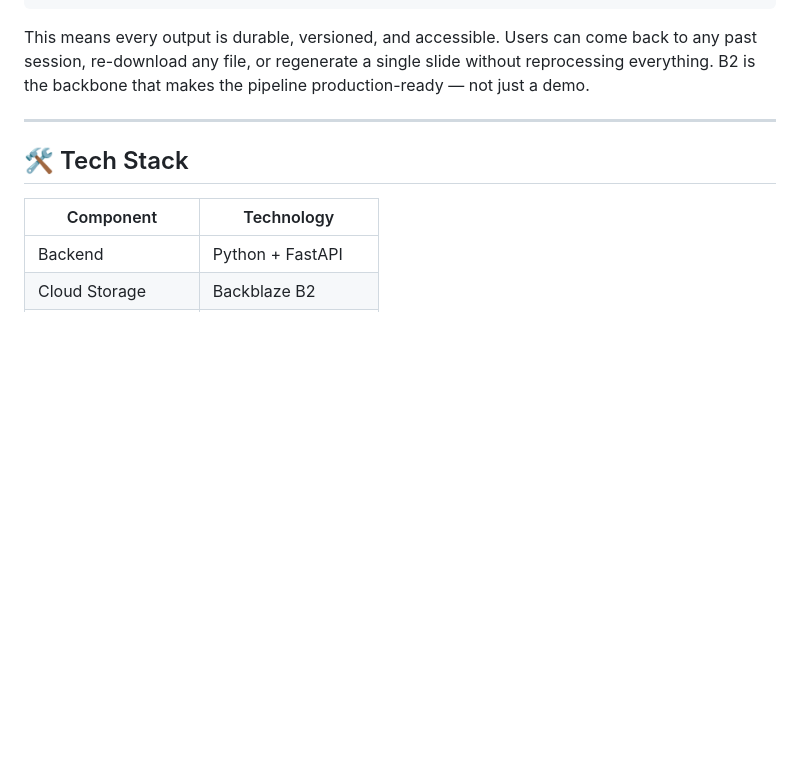
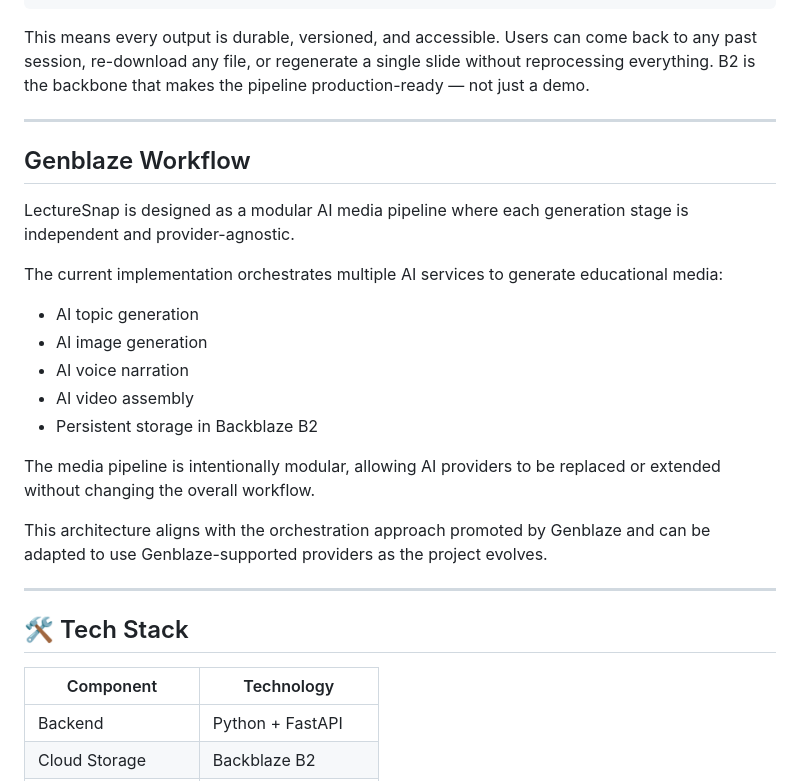
Before and after one commit to Nivedithagowda2/LectureSnap, a Markdown page: README.md, the part around the change. GitHub-like rendering; blank space fills up the shorter version.

```diff
--- a/README.md
+++ b/README.md
@@ -191,6 +191,25 @@ This means every output is durable, versioned, and accessible. Users can come ba
 
 ---
 
+## Genblaze Workflow
+
+LectureSnap is designed as a modular AI media pipeline where each generation stage is independent and provider-agnostic.
+
+The current implementation orchestrates multiple AI services to generate educational media:
+
+- AI topic generation
+- AI image generation
+- AI voice narration
+- AI video assembly
+- Persistent storage in Backblaze B2
+
+The media pipeline is intentionally modular, allowing AI providers to be replaced or extended without changing the overall workflow.
+
+This architecture aligns with the orchestration approach promoted by Genblaze and can be adapted to use Genblaze-supported providers as the project evolves.
+
+
+---
+
 ## 🛠 Tech Stack
 
 | Component | Technology |
```
